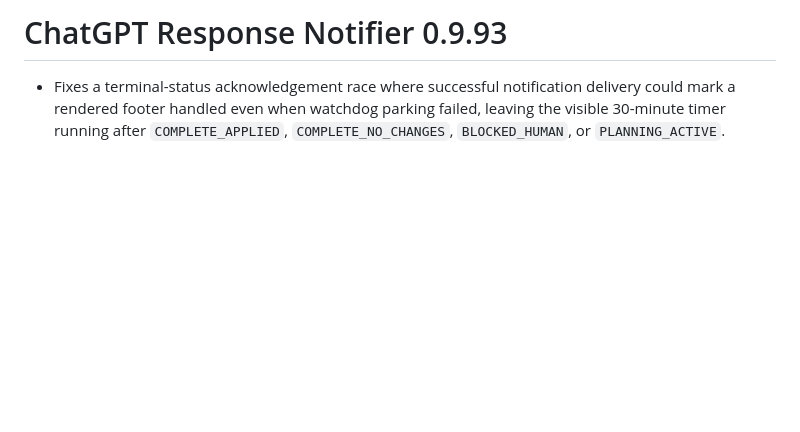
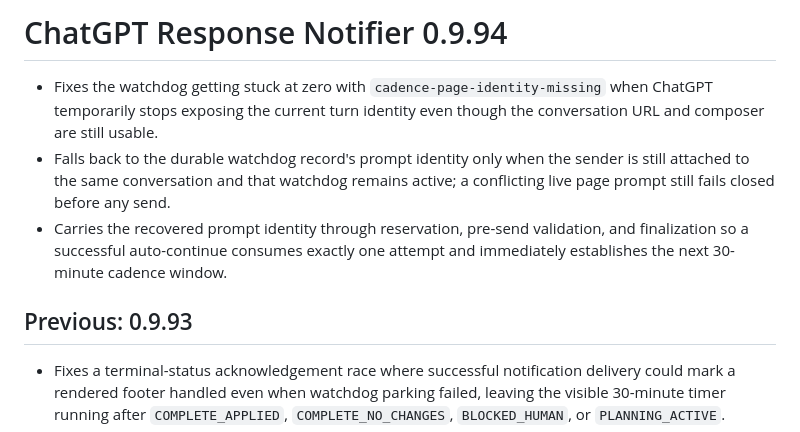
Before and after one commit to thatoneguydan/chatgpt-response-notifier, a Markdown page: RELEASE_NOTES.md, the part around the change. GitHub-like rendering; blank space fills up the shorter version.

Commit message:
Document notifier 0.9.94 watchdog identity fallback

```diff
--- a/RELEASE_NOTES.md
+++ b/RELEASE_NOTES.md
@@ -1,4 +1,10 @@
-# ChatGPT Response Notifier 0.9.93
+# ChatGPT Response Notifier 0.9.94
+
+- Fixes the watchdog getting stuck at zero with `cadence-page-identity-missing` when ChatGPT temporarily stops exposing the current turn identity even though the conversation URL and composer are still usable.
+- Falls back to the durable watchdog record's prompt identity only when the sender is still attached to the same conversation and that watchdog remains active; a conflicting live page prompt still fails closed before any send.
+- Carries the recovered prompt identity through reservation, pre-send validation, and finalization so a successful auto-continue consumes exactly one attempt and immediately establishes the next 30-minute cadence window.
+
+## Previous: 0.9.93
 
 - Fixes a terminal-status acknowledgement race where successful notification delivery could mark a rendered footer handled even when watchdog parking failed, leaving the visible 30-minute timer running after `COMPLETE_APPLIED`, `COMPLETE_NO_CHANGES`, `BLOCKED_HUMAN`, or `PLANNING_ACTIVE`.
 - Requires explicit persisted `stopped:true` proof before the page observer retires terminal-footer retries. Notification delivery remains independent and can no longer masquerade as watchdog-stop success.
```
